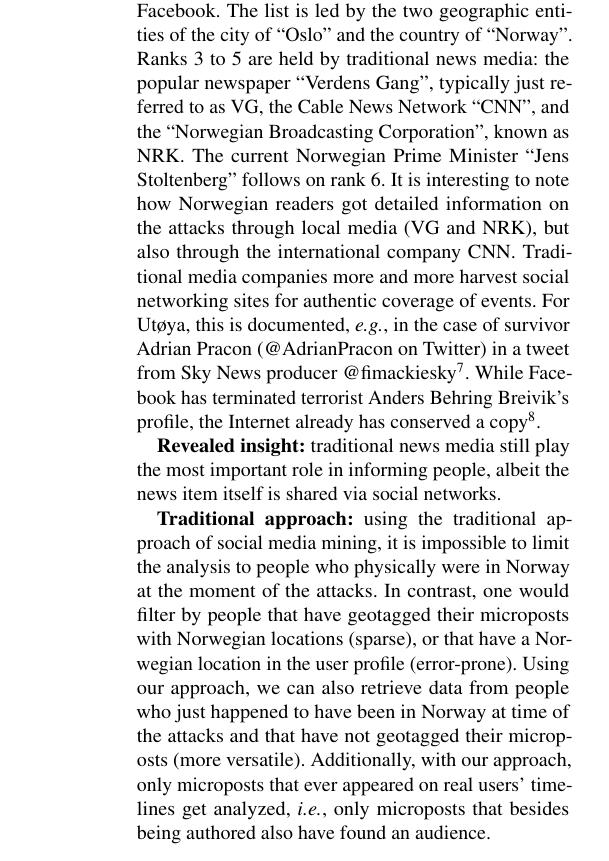
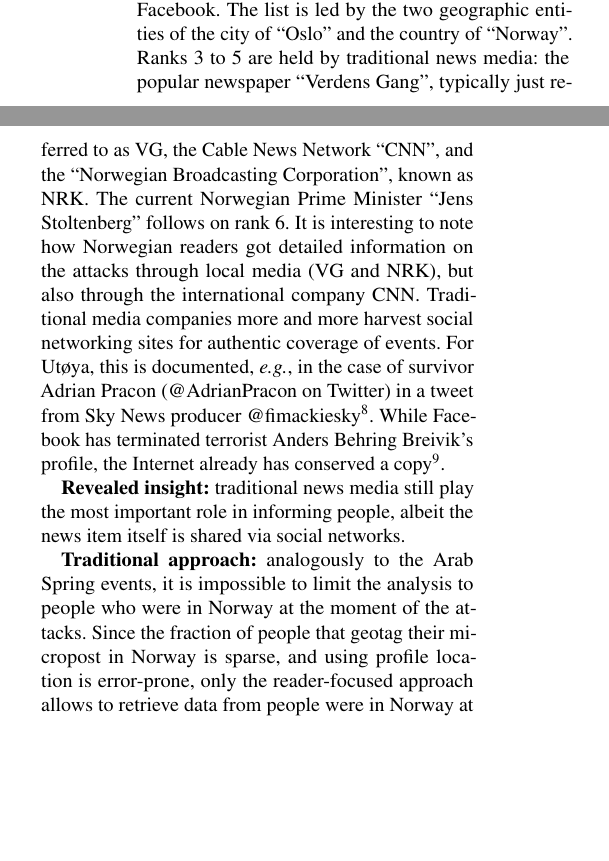
Before and after one commit to tomayac/swj-microposts, a LaTeX document (swj2012.tex): part of one column of page 11 of 18 before the commit and two parts of the columns of page 11 of 18 after it, the two joined at a grey line, cut so that both start at the same text, the shorter picture padded with empty space. Compiled offline with pdfLaTeX.

Commit message:
Switched Norway and Arab Spring.

```diff
--- a/swj2012.tex
+++ b/swj2012.tex
@@ -593,17 +589,0 @@
-\autoref{tab:norway} shows the resulting \mbox{top-6} ranking of named entities on July 22 on Facebook.
-The list is led by the two geographic entities of the city of ``Oslo'' and the country of ``Norway''.
-Ranks 3 to 5 are held by traditional news media: the popular newspaper ``Verdens Gang'', typically just referred to as VG, the Cable News Network ``CNN'', and the ``Norwegian Broadcasting Corporation'', known as NRK.
-The current Norwegian Prime Minister ``Jens Stoltenberg'' follows on rank 6.
-It is interesting to note how Norwegian readers got detailed information on the attacks through local media (VG and NRK), but also through the international company CNN.
-Traditional media companies more and more harvest social networking sites for authentic coverage of events.
-For Utøya, this is documented, \emph{e.g.}, in the case of survivor Adrian Pracon (@AdrianPracon on Twitter) in a tweet from Sky News producer @fimackiesky\footnote{Sky News contact Utøya survivor: \url{https://twitter.com/\#!/AdrianPracon/status/94573763500326912}}.
-While Facebook has terminated terrorist Anders Behring Breivik's profile, the Internet already has conserved a copy\footnote{Copy of the terrorist's Facebook profile: \scriptsize\texttt{http://} \texttt{publicintelligence.net/mirror-of-utøya-gunman-anders} \texttt{-behring-breiviks-facebook-page-and-photo-gallery/}}.
-
-\textbf{Revealed insight:}
-traditional news media still play the most important role in informing people, albeit the news item itself is shared via social networks.
-
-\textbf{Traditional approach:} using the traditional approach of social media mining,
-it is impossible to limit the analysis to people who physically were in Norway at the moment of the attacks.
-In contrast, one would filter by people that have geotagged their microposts with Norwegian locations (sparse), or that have a Norwegian location in the user profile (error-prone).
-Using our approach, we can also retrieve data from people who just happened to have been in Norway at time of the attacks and that have not geotagged their microposts (more versatile).
-Additionally, with our approach, only microposts that ever appeared on real users' timelines get analyzed, \emph{i.e.}, only microposts that besides being authored also have found an audience.
@@ -674,0 +641,17 @@
+\autoref{tab:norway} shows the resulting \mbox{top-6} ranking of named entities on July 22 on Facebook.
+The list is led by the two geographic entities of the city of ``Oslo'' and the country of ``Norway''.
+Ranks 3 to 5 are held by traditional news media: the popular newspaper ``Verdens Gang'', typically just referred to as VG, the Cable News Network ``CNN'', and the ``Norwegian Broadcasting Corporation'', known as NRK.
+The current Norwegian Prime Minister ``Jens Stoltenberg'' follows on rank 6.
+It is interesting to note how Norwegian readers got detailed information on the attacks through local media (VG and NRK), but also through the international company CNN.
+Traditional media companies more and more harvest social networking sites for authentic coverage of events.
+For Utøya, this is documented, \emph{e.g.}, in the case of survivor Adrian Pracon (@AdrianPracon on Twitter) in a tweet from Sky News producer @fimackiesky\footnote{Sky News contact Utøya survivor: \url{https://twitter.com/\#!/AdrianPracon/status/94573763500326912}}.
+While Facebook has terminated terrorist Anders Behring Breivik's profile, the Internet already has conserved a copy\footnote{Copy of the terrorist's Facebook profile: \scriptsize\texttt{http://} \texttt{publicintelligence.net/mirror-of-utøya-gunman-anders} \texttt{-behring-breiviks-facebook-page-and-photo-gallery/}}.
+
+\textbf{Revealed insight:}
+traditional news media still play the most important role in informing people, albeit the news item itself is shared via social networks.
+
+\textbf{Traditional approach:}
+analogously to the Arab Spring events,
+it is impossible to limit the analysis to people who were in Norway at the moment of the attacks.
+Since the fraction of people that geotag their micropost in Norway is sparse, and using profile location is error-prone,
+only the reader-focused approach allows to retrieve data from people were in Norway at time of the attacks.
```
Also changed, not shown: swj2012.tex (42 more changed lines).
